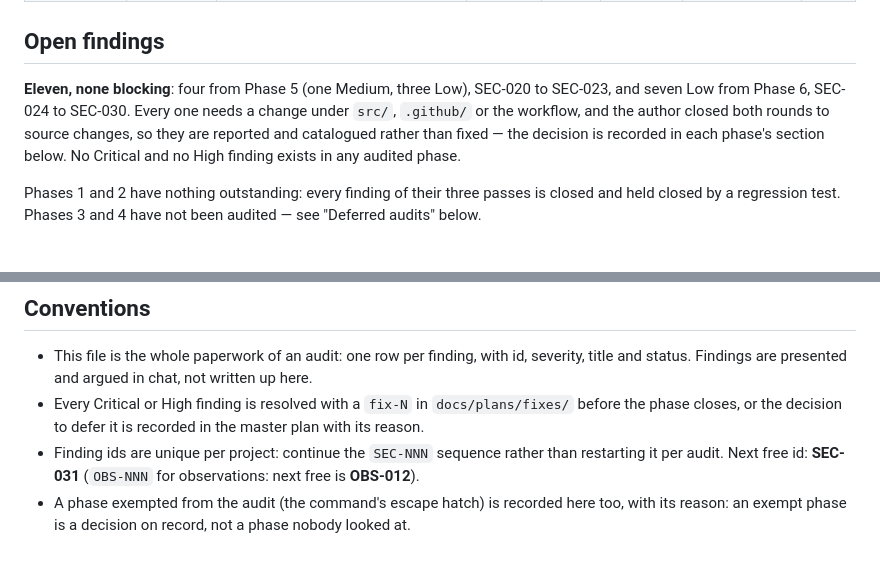
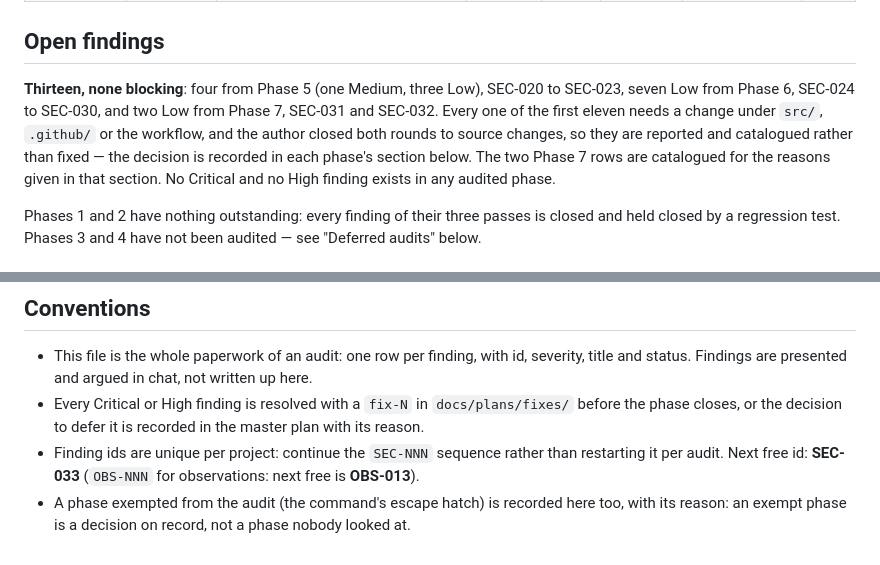
Before and after one commit to mikelju/concept-embeddings-RAG, a Markdown page: docs/security/README.md, 2 parts joined by grey strips. Rendered like a GitHub page.

```diff
--- a/docs/security/README.md
+++ b/docs/security/README.md
@@ -16,11 +16,12 @@ written; later audits add rows below, not documents.
 
 ## Open findings
 
-**Eleven, none blocking**: four from Phase 5 (one Medium, three Low), SEC-020 to SEC-023, and
-seven Low from Phase 6, SEC-024 to SEC-030. Every one needs a change under `src/`, `.github/` or
-the workflow, and the author closed both rounds to source changes, so they are reported and
-catalogued rather than fixed — the decision is recorded in each phase's section below. No Critical
-and no High finding exists in any audited phase.
+**Thirteen, none blocking**: four from Phase 5 (one Medium, three Low), SEC-020 to SEC-023,
+seven Low from Phase 6, SEC-024 to SEC-030, and two Low from Phase 7, SEC-031 and SEC-032. Every
+one of the first eleven needs a change under `src/`, `.github/` or the workflow, and the author
+closed both rounds to source changes, so they are reported and catalogued rather than fixed — the
+decision is recorded in each phase's section below. The two Phase 7 rows are catalogued for the
+reasons given in that section. No Critical and no High finding exists in any audited phase.
 
 Phases 1 and 2 have nothing outstanding: every finding of their three passes is closed and held
 closed by a regression test. Phases 3 and 4 have not been audited — see "Deferred audits" below.
@@ -499,6 +561,6 @@ byte-identical and covers no Phase 6 file.
 - Every Critical or High finding is resolved with a `fix-N` in `docs/plans/fixes/` before the
   phase closes, or the decision to defer it is recorded in the master plan with its reason.
 - Finding ids are unique per project: continue the `SEC-NNN` sequence rather than restarting it
-  per audit. Next free id: **SEC-031** (`OBS-NNN` for observations: next free is **OBS-012**).
+  per audit. Next free id: **SEC-033** (`OBS-NNN` for observations: next free is **OBS-013**).
 - A phase exempted from the audit (the command's escape hatch) is recorded here too, with its
   reason: an exempt phase is a decision on record, not a phase nobody looked at.
```
Also changed, not shown: other parts of docs/security/README.md (+61 -0 lines), 1 other file.
